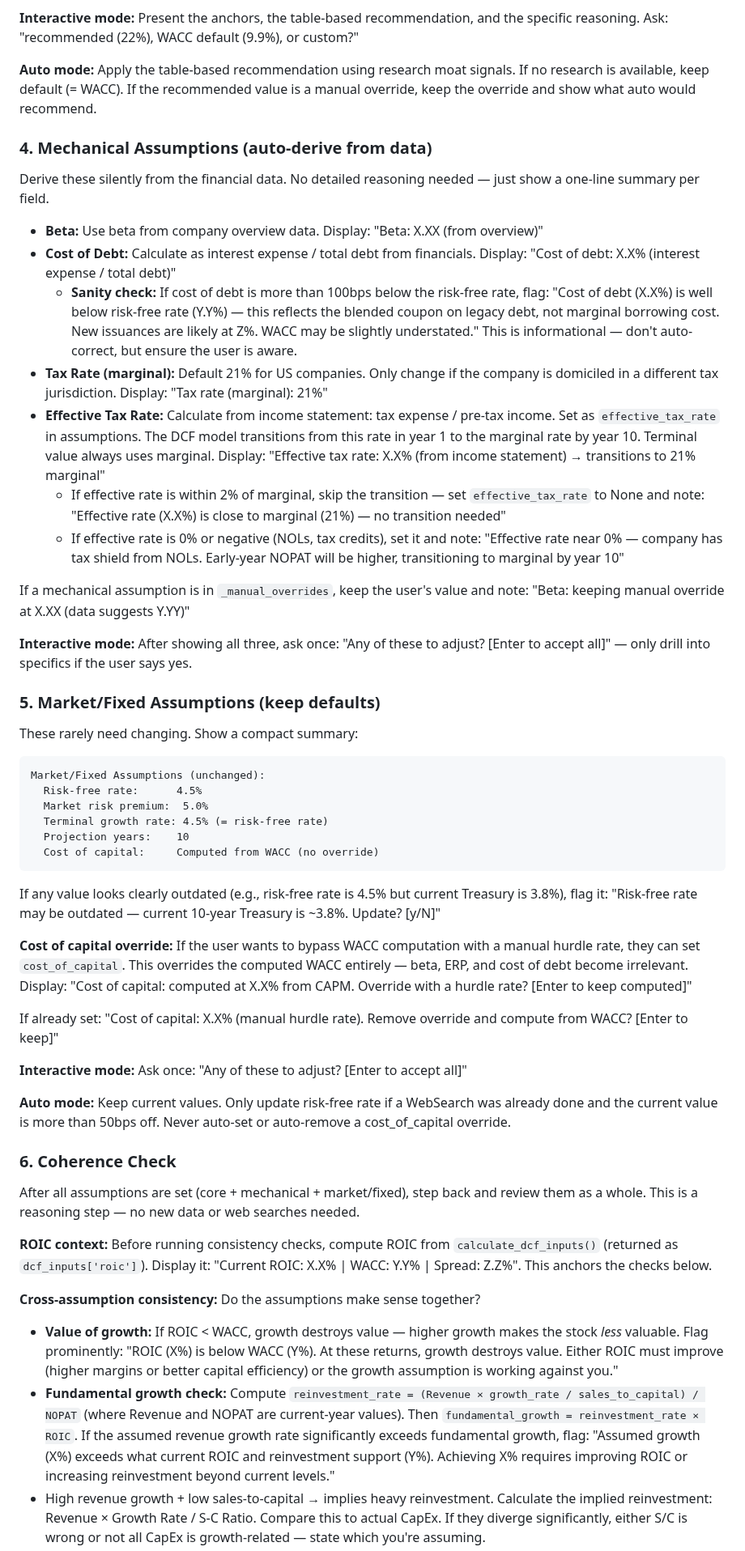
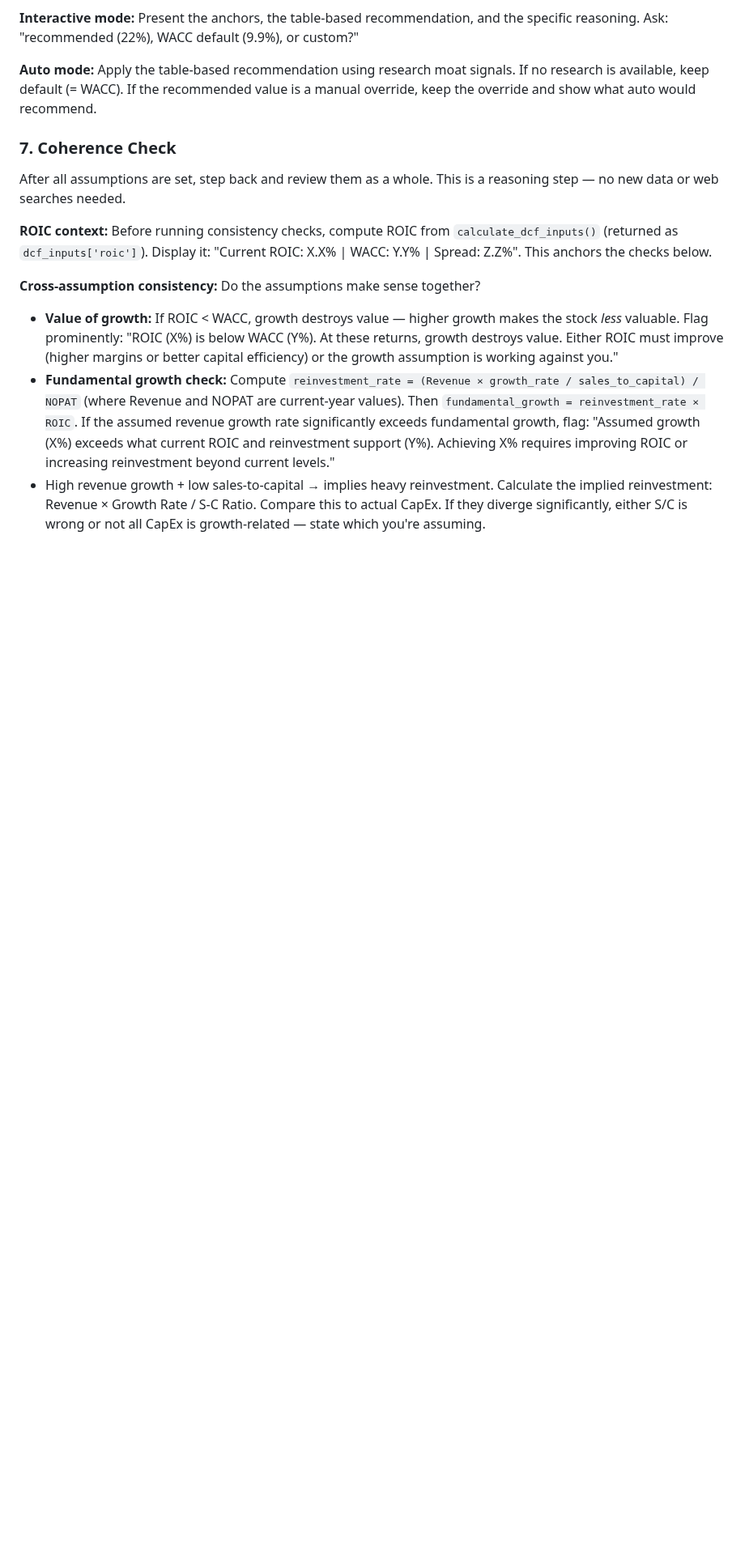
Before and after one commit to cimomo/intrinsic, a Markdown page: skills/calibrate/SKILL.md, the part around one of its changes. Shown at 81% size. Rendered like a GitHub page; blank space fills up the shorter version.

````diff
--- a/skills/calibrate/SKILL.md
+++ b/skills/calibrate/SKILL.md
@@ -170,48 +231,9 @@ Terminal ROIC:
 
 **Auto mode:** Apply the table-based recommendation using research moat signals. If no research is available, keep default (= WACC). If the recommended value is a manual override, keep the override and show what auto would recommend.
 
-### 4. Mechanical Assumptions (auto-derive from data)
+### 7. Coherence Check
 
-Derive these silently from the financial data. No detailed reasoning needed — just show a one-line summary per field.
-
-- **Beta:** Use beta from company overview data. Display: "Beta: X.XX (from overview)"
-- **Cost of Debt:** Calculate as interest expense / total debt from financials. Display: "Cost of debt: X.X% (interest expense / total debt)"
-  - **Sanity check:** If cost of debt is more than 100bps below the risk-free rate, flag: "Cost of debt (X.X%) is well below risk-free rate (Y.Y%) — this reflects the blended coupon on legacy debt, not marginal borrowing cost. New issuances are likely at Z%. WACC may be slightly understated." This is informational — don't auto-correct, but ensure the user is aware.
-- **Tax Rate (marginal):** Default 21% for US companies. Only change if the company is domiciled in a different tax jurisdiction. Display: "Tax rate (marginal): 21%"
-- **Effective Tax Rate:** Calculate from income statement: tax expense / pre-tax income. Set as `effective_tax_rate` in assumptions. The DCF model transitions from this rate in year 1 to the marginal rate by year 10. Terminal value always uses marginal. Display: "Effective tax rate: X.X% (from income statement) → transitions to 21% marginal"
-  - If effective rate is within 2% of marginal, skip the transition — set `effective_tax_rate` to None and note: "Effective rate (X.X%) is close to marginal (21%) — no transition needed"
-  - If effective rate is 0% or negative (NOLs, tax credits), set it and note: "Effective rate near 0% — company has tax shield from NOLs. Early-year NOPAT will be higher, transitioning to marginal by year 10"
-
-If a mechanical assumption is in `_manual_overrides`, keep the user's value and note: "Beta: keeping manual override at X.XX (data suggests Y.YY)"
-
-**Interactive mode:** After showing all three, ask once: "Any of these to adjust? [Enter to accept all]" — only drill into specifics if the user says yes.
-
-### 5. Market/Fixed Assumptions (keep defaults)
-
-These rarely need changing. Show a compact summary:
-
-```
-Market/Fixed Assumptions (unchanged):
-  Risk-free rate:      4.5%
-  Market risk premium:  5.0%
-  Terminal growth rate: 4.5% (= risk-free rate)
-  Projection years:    10
-  Cost of capital:     Computed from WACC (no override)
-```
-
-If any value looks clearly outdated (e.g., risk-free rate is 4.5% but current Treasury is 3.8%), flag it: "Risk-free rate may be outdated — current 10-year Treasury is ~3.8%. Update? [y/N]"
-
-**Cost of capital override:** If the user wants to bypass WACC computation with a manual hurdle rate, they can set `cost_of_capital`. This overrides the computed WACC entirely — beta, ERP, and cost of debt become irrelevant. Display: "Cost of capital: computed at X.X% from CAPM. Override with a hurdle rate? [Enter to keep computed]"
-
-If already set: "Cost of capital: X.X% (manual hurdle rate). Remove override and compute from WACC? [Enter to keep]"
-
-**Interactive mode:** Ask once: "Any of these to adjust? [Enter to accept all]"
-
-**Auto mode:** Keep current values. Only update risk-free rate if a WebSearch was already done and the current value is more than 50bps off. Never auto-set or auto-remove a cost_of_capital override.
-
-### 6. Coherence Check
-
-After all assumptions are set (core + mechanical + market/fixed), step back and review them as a whole. This is a reasoning step — no new data or web searches needed.
+After all assumptions are set, step back and review them as a whole. This is a reasoning step — no new data or web searches needed.
 
 **ROIC context:** Before running consistency checks, compute ROIC from `calculate_dcf_inputs()` (returned as `dcf_inputs['roic']`). Display it: "Current ROIC: X.X% | WACC: Y.Y% | Spread: Z.Z%". This anchors the checks below.
 
````
Also changed, not shown: other parts of skills/calibrate/SKILL.md (+81 -20 lines).
